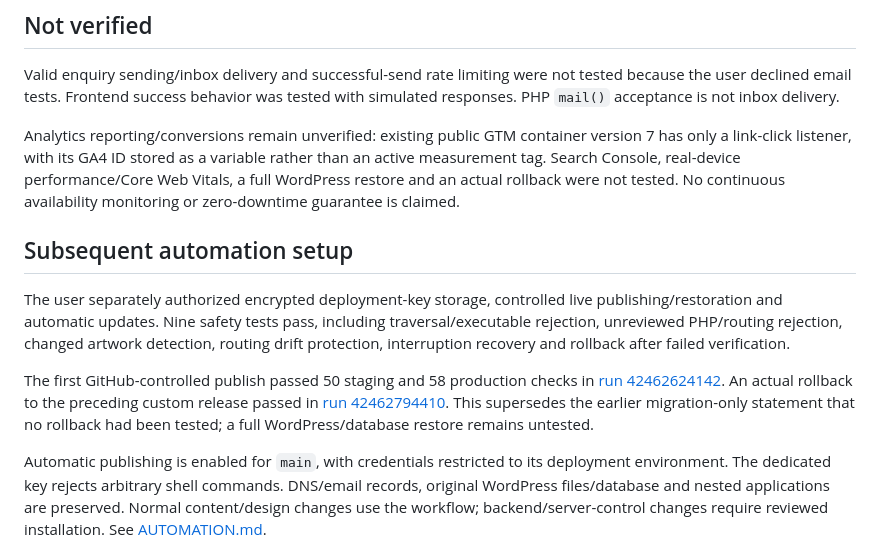
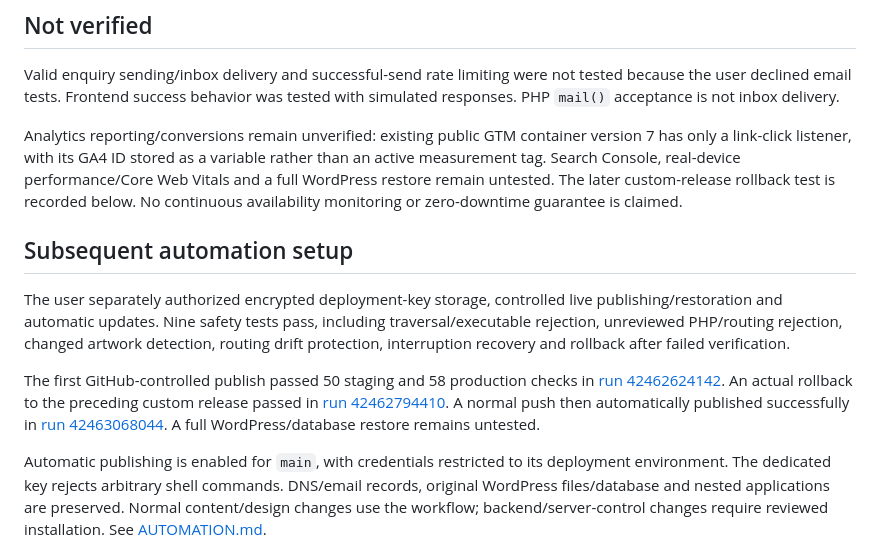
Before and after one commit to talhaalamo89-maker/DigitalTalha_website, a Markdown page: VERIFICATION.md, the part around the change. GitHub-like rendering.

```diff
--- a/VERIFICATION.md
+++ b/VERIFICATION.md
@@ -26,12 +26,12 @@ Full evidence is retained privately in the local migration handoff: `audit/live-
 
 Valid enquiry sending/inbox delivery and successful-send rate limiting were not tested because the user declined email tests. Frontend success behavior was tested with simulated responses. PHP `mail()` acceptance is not inbox delivery.
 
-Analytics reporting/conversions remain unverified: existing public GTM container version 7 has only a link-click listener, with its GA4 ID stored as a variable rather than an active measurement tag. Search Console, real-device performance/Core Web Vitals, a full WordPress restore and an actual rollback were not tested. No continuous availability monitoring or zero-downtime guarantee is claimed.
+Analytics reporting/conversions remain unverified: existing public GTM container version 7 has only a link-click listener, with its GA4 ID stored as a variable rather than an active measurement tag. Search Console, real-device performance/Core Web Vitals and a full WordPress restore remain untested. The later custom-release rollback test is recorded below. No continuous availability monitoring or zero-downtime guarantee is claimed.
 
 ## Subsequent automation setup
 
 The user separately authorized encrypted deployment-key storage, controlled live publishing/restoration and automatic updates. Nine safety tests pass, including traversal/executable rejection, unreviewed PHP/routing rejection, changed artwork detection, routing drift protection, interruption recovery and rollback after failed verification.
 
-The first GitHub-controlled publish passed 50 staging and 58 production checks in [run 42462624142](https://github.com/talhaalamo89-maker/DigitalTalha_website/actions/runs/42462624142). An actual rollback to the preceding custom release passed in [run 42462794410](https://github.com/talhaalamo89-maker/DigitalTalha_website/actions/runs/42462794410). This supersedes the earlier migration-only statement that no rollback had been tested; a full WordPress/database restore remains untested.
+The first GitHub-controlled publish passed 50 staging and 58 production checks in [run 42462624142](https://github.com/talhaalamo89-maker/DigitalTalha_website/actions/runs/42462624142). An actual rollback to the preceding custom release passed in [run 42462794410](https://github.com/talhaalamo89-maker/DigitalTalha_website/actions/runs/42462794410). A normal push then automatically published successfully in [run 42463068044](https://github.com/talhaalamo89-maker/DigitalTalha_website/actions/runs/42463068044). A full WordPress/database restore remains untested.
 
 Automatic publishing is enabled for `main`, with credentials restricted to its deployment environment. The dedicated key rejects arbitrary shell commands. DNS/email records, original WordPress files/database and nested applications are preserved. Normal content/design changes use the workflow; backend/server-control changes require reviewed installation. See [AUTOMATION.md](deployment/AUTOMATION.md).
```
Also changed, not shown: README.md (+1 -1 lines), deployment/AUTOMATION.md (+1 -1 lines).
